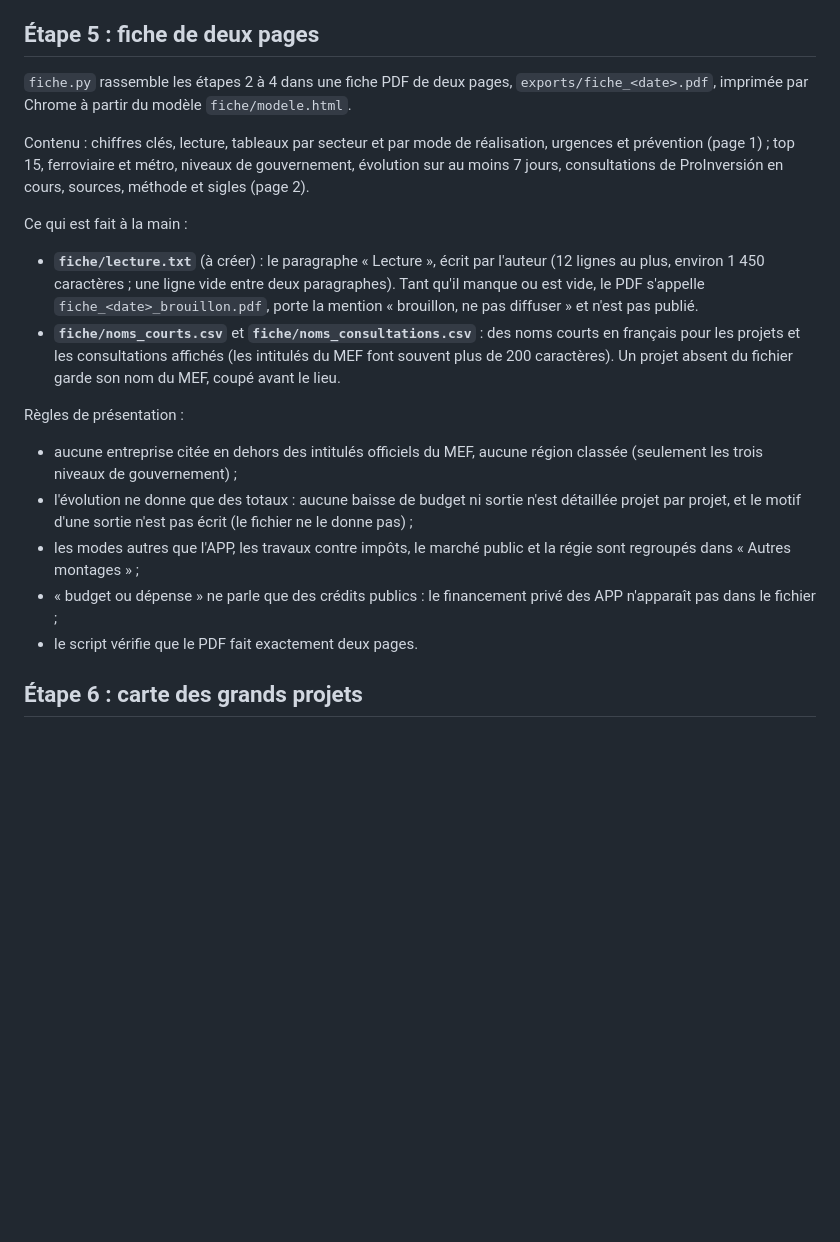
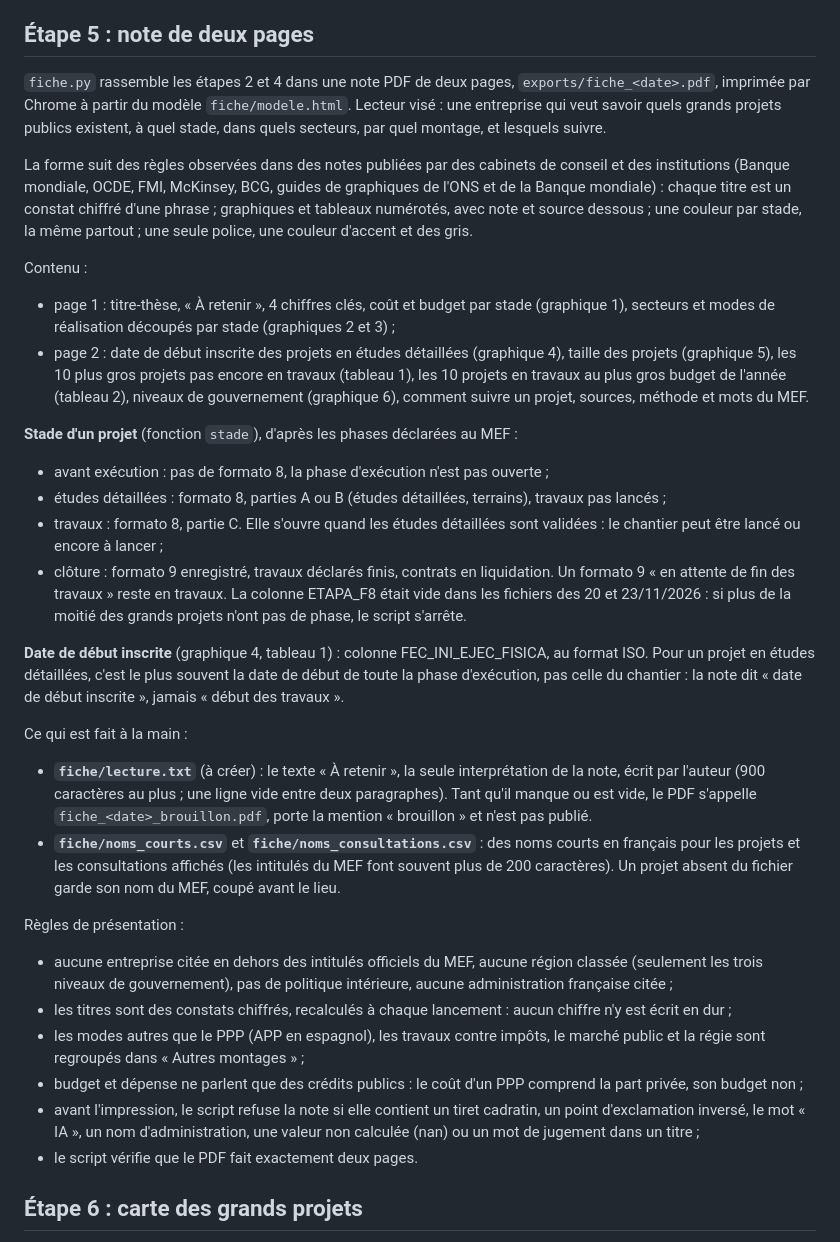
Before and after one commit to stanislas-sassolas/pipeline-inversiones-peru, a Markdown page: METHODE.md, the part around the change. Drawn GitHub-style; blank space fills up the shorter version.

```diff
--- a/METHODE.md
+++ b/METHODE.md
@@ -80,21 +80,35 @@ Limites :
 - **Statuts** : « Concluido » ne distingue pas un concours attribué d'un concours annulé ou désert.
 - **Usage** : le script fait une quinzaine de requêtes, au plus une fois par jour, et ne télécharge ni ne rediffuse les documents. Source à citer : investinperu.pe (ProInversión), avec la date de consultation.
 
-## Étape 5 : fiche de deux pages
+## Étape 5 : note de deux pages
 
-`fiche.py` rassemble les étapes 2 à 4 dans une fiche PDF de deux pages, `exports/fiche_<date>.pdf`, imprimée par Chrome à partir du modèle `fiche/modele.html`.
+`fiche.py` rassemble les étapes 2 et 4 dans une note PDF de deux pages, `exports/fiche_<date>.pdf`, imprimée par Chrome à partir du modèle `fiche/modele.html`. Lecteur visé : une entreprise qui veut savoir quels grands projets publics existent, à quel stade, dans quels secteurs, par quel montage, et lesquels suivre.
 
-Contenu : chiffres clés, lecture, tableaux par secteur et par mode de réalisation, urgences et prévention (page 1) ; top 15, ferroviaire et métro, niveaux de gouvernement, évolution sur au moins 7 jours, consultations de ProInversión en cours, sources, méthode et sigles (page 2).
+La forme suit des règles observées dans des notes publiées par des cabinets de conseil et des institutions (Banque mondiale, OCDE, FMI, McKinsey, BCG, guides de graphiques de l'ONS et de la Banque mondiale) : chaque titre est un constat chiffré d'une phrase ; graphiques et tableaux numérotés, avec note et source dessous ; une couleur par stade, la même partout ; une seule police, une couleur d'accent et des gris.
+
+Contenu :
+- page 1 : titre-thèse, « À retenir », 4 chiffres clés, coût et budget par stade (graphique 1), secteurs et modes de réalisation découpés par stade (graphiques 2 et 3) ;
+- page 2 : date de début inscrite des projets en études détaillées (graphique 4), taille des projets (graphique 5), les 10 plus gros projets pas encore en travaux (tableau 1), les 10 projets en travaux au plus gros budget de l'année (tableau 2), niveaux de gouvernement (graphique 6), comment suivre un projet, sources, méthode et mots du MEF.
+
+**Stade d'un projet** (fonction `stade`), d'après les phases déclarées au MEF :
+- avant exécution : pas de formato 8, la phase d'exécution n'est pas ouverte ;
+- études détaillées : formato 8, parties A ou B (études détaillées, terrains), travaux pas lancés ;
+- travaux : formato 8, partie C. Elle s'ouvre quand les études détaillées sont validées : le chantier peut être lancé ou encore à lancer ;
+- clôture : formato 9 enregistré, travaux déclarés finis, contrats en liquidation. Un formato 9 « en attente de fin des travaux » reste en travaux.
+La colonne ETAPA_F8 était vide dans les fichiers des 20 et 23/11/2026 : si plus de la moitié des grands projets n'ont pas de phase, le script s'arrête.
+
+**Date de début inscrite** (graphique 4, tableau 1) : colonne FEC_INI_EJEC_FISICA, au format ISO. Pour un projet en études détaillées, c'est le plus souvent la date de début de toute la phase d'exécution, pas celle du chantier : la note dit « date de début inscrite », jamais « début des travaux ».
 
 Ce qui est fait à la main :
-- **`fiche/lecture.txt`** (à créer) : le paragraphe « Lecture », écrit par l'auteur (12 lignes au plus, environ 1 450 caractères ; une ligne vide entre deux paragraphes). Tant qu'il manque ou est vide, le PDF s'appelle `fiche_<date>_brouillon.pdf`, porte la mention « brouillon, ne pas diffuser » et n'est pas publié.
+- **`fiche/lecture.txt`** (à créer) : le texte « À retenir », la seule interprétation de la note, écrit par l'auteur (900 caractères au plus ; une ligne vide entre deux paragraphes). Tant qu'il manque ou est vide, le PDF s'appelle `fiche_<date>_brouillon.pdf`, porte la mention « brouillon » et n'est pas publié.
 - **`fiche/noms_courts.csv`** et **`fiche/noms_consultations.csv`** : des noms courts en français pour les projets et les consultations affichés (les intitulés du MEF font souvent plus de 200 caractères). Un projet absent du fichier garde son nom du MEF, coupé avant le lieu.
 
 Règles de présentation :
-- aucune entreprise citée en dehors des intitulés officiels du MEF, aucune région classée (seulement les trois niveaux de gouvernement) ;
-- l'évolution ne donne que des totaux : aucune baisse de budget ni sortie n'est détaillée projet par projet, et le motif d'une sortie n'est pas écrit (le fichier ne le donne pas) ;
-- les modes autres que l'APP, les travaux contre impôts, le marché public et la régie sont regroupés dans « Autres montages » ;
-- « budget ou dépense » ne parle que des crédits publics : le financement privé des APP n'apparaît pas dans le fichier ;
+- aucune entreprise citée en dehors des intitulés officiels du MEF, aucune région classée (seulement les trois niveaux de gouvernement), pas de politique intérieure, aucune administration française citée ;
+- les titres sont des constats chiffrés, recalculés à chaque lancement : aucun chiffre n'y est écrit en dur ;
+- les modes autres que le PPP (APP en espagnol), les travaux contre impôts, le marché public et la régie sont regroupés dans « Autres montages » ;
+- budget et dépense ne parlent que des crédits publics : le coût d'un PPP comprend la part privée, son budget non ;
+- avant l'impression, le script refuse la note si elle contient un tiret cadratin, un point d'exclamation inversé, le mot « IA », un nom d'administration, une valeur non calculée (nan) ou un mot de jugement dans un titre ;
 - le script vérifie que le PDF fait exactement deux pages.
 
 ## Étape 6 : carte des grands projets
```
Also changed, not shown: README.md (+4 -3 lines), docs/images/carte.png, docs/images/note.png (added), 16 other files.
